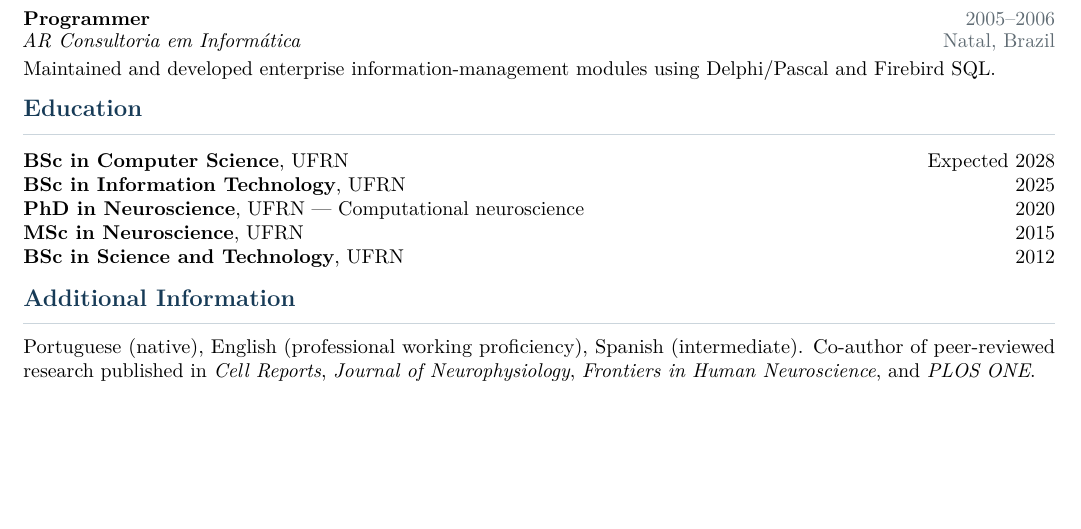
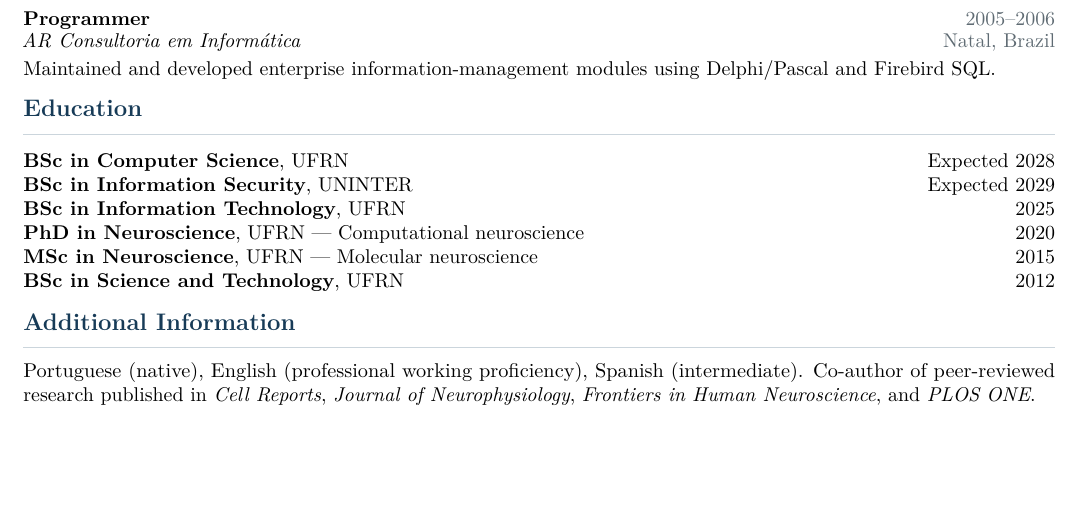
Before and after one commit to ze-gois/zegois, a LaTeX CV (paper/cv.tex): part of the page, cut so that both start at the same text. Compiled offline with pdfLaTeX.

Commit message:
detailing msc expertise

```diff
--- a/paper/cv.tex
+++ b/paper/cv.tex
@@ -84,9 +84,10 @@ Maintained and developed enterprise information-management modules using Delphi/
 \section{Education}
 \begin{tabularx}{\linewidth}{@{}X>{\raggedleft\arraybackslash}p{0.25\linewidth}@{}}
 \textbf{BSc in Computer Science}, UFRN & Expected 2028 \\
+\textbf{BSc in Information Security}, UNINTER & Expected 2029 \\
 \textbf{BSc in Information Technology}, UFRN & 2025 \\
 \textbf{PhD in Neuroscience}, UFRN --- Computational neuroscience & 2020 \\
-\textbf{MSc in Neuroscience}, UFRN & 2015 \\
+\textbf{MSc in Neuroscience}, UFRN --- Molecular neuroscience& 2015 \\
 \textbf{BSc in Science and Technology}, UFRN & 2012
 \end{tabularx}
 
```
Also changed, not shown: paper/cv.pdf.
